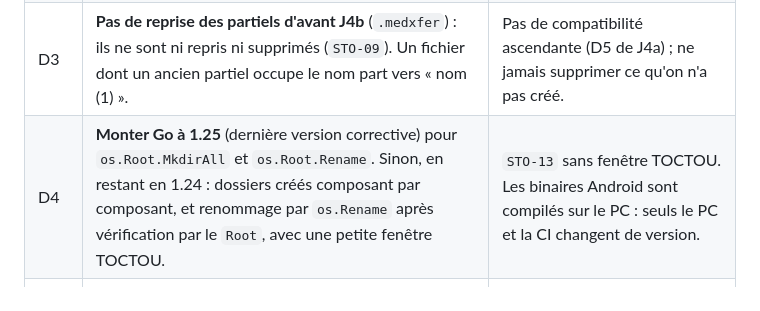
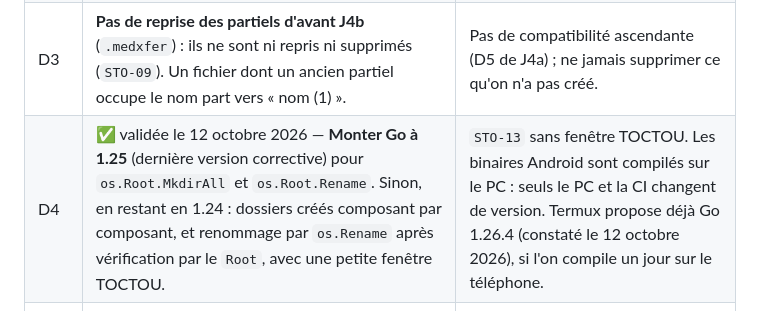
Before and after one commit to Medboy224/medXfer, a Markdown page: docs/medxfer-plan-j4b.md, the part around the change. Rendered like a GitHub page.

Commit message:
docs(j4b): D4 validée ; Go 1.26.4 disponible sous Termux
Co-Authored-By: Claude Opus 5.5 <noreply@anthropic.com>

```diff
--- a/docs/medxfer-plan-j4b.md
+++ b/docs/medxfer-plan-j4b.md
@@ -157,7 +157,7 @@ WP-4.9 peut commencer dès WP-4.6 (R5 a besoin du journal) ; WP-4.10 a besoin de
 | D1 | Un nouveau paquet **`pkg/store`** porte le `.part`, le journal, la reprise, la finalisation et, en WP-4.7, `SafeRelPath`, les collisions et `os.Root`. `engine.DiskManager` disparaît ; `engine` ne garde que les diagnostics et les crochets de test. | Même principe que `pkg/transfer` en J4a : le code qui survivra dans la bibliothèque de J6a, sans dépendance vers le daemon. |
 | D2 | **Clé de reprise** = SHA-256(empreinte de l'émetteur ‖ chemin ‖ taille ‖ date de modification), calculée **par le receveur** à partir de l'offre et de la clé épinglée. Le `FileID` (MD5) sort de l'offre. | Bible §8.3. L'empreinte empêche qu'un autre appareil reprenne un partiel qui n'est pas le sien ; MD5 disparaît du protocole. |
 | D3 | **Pas de reprise des partiels d'avant J4b** (`.medxfer`) : ils ne sont ni repris ni supprimés (`STO-09`). Un fichier dont un ancien partiel occupe le nom part vers « nom (1) ». | Pas de compatibilité ascendante (D5 de J4a) ; ne jamais supprimer ce qu'on n'a pas créé. |
-| D4 | **Monter Go à 1.25** (dernière version corrective) pour `os.Root.MkdirAll` et `os.Root.Rename`. Sinon, en restant en 1.24 : dossiers créés composant par composant, et renommage par `os.Rename` après vérification par le `Root`, avec une petite fenêtre TOCTOU. | `STO-13` sans fenêtre TOCTOU. Les binaires Android sont compilés sur le PC : seuls le PC et la CI changent de version. |
+| D4 | ✅ validée le 12 octobre 2026 — **Monter Go à 1.25** (dernière version corrective) pour `os.Root.MkdirAll` et `os.Root.Rename`. Sinon, en restant en 1.24 : dossiers créés composant par composant, et renommage par `os.Rename` après vérification par le `Root`, avec une petite fenêtre TOCTOU. | `STO-13` sans fenêtre TOCTOU. Les binaires Android sont compilés sur le PC : seuls le PC et la CI changent de version. Termux propose déjà Go 1.26.4 (constaté le 12 octobre 2026), si l'on compile un jour sur le téléphone. |
 | D5 | **Racine** : un dossier offert garde son nom ; une offre de plusieurs chemins reçoit une racine `medXfer <date et heure>` (au lieu de `batch_N_files`). En collision de racine, **« écraser » se comporte comme « renommer »** : une racine n'est jamais vidée ni fusionnée. « Ignorer » refuse l'offre entière. | `STO-09` et `STO-10` : écraser un dossier supposerait de supprimer des fichiers de l'utilisateur. « Écraser » garde son sens pour un fichier seul. |
 | D6 | Les doublons à la casse près sont refusés **sur tous les systèmes**, y compris Linux et Android. | Le stockage partagé d'Android et les systèmes Windows et macOS sont insensibles à la casse : une offre légitime sous Linux écraserait un fichier ailleurs. |
 | D7 | Chaos : **1 000 itérations en local**, une tâche lourde à la fois (le PC a gelé le 11 octobre), **50 en CI**. Graines fixes, échecs rejouables. | 1 000 itérations dépasseraient le budget de temps de la CI. |
```
